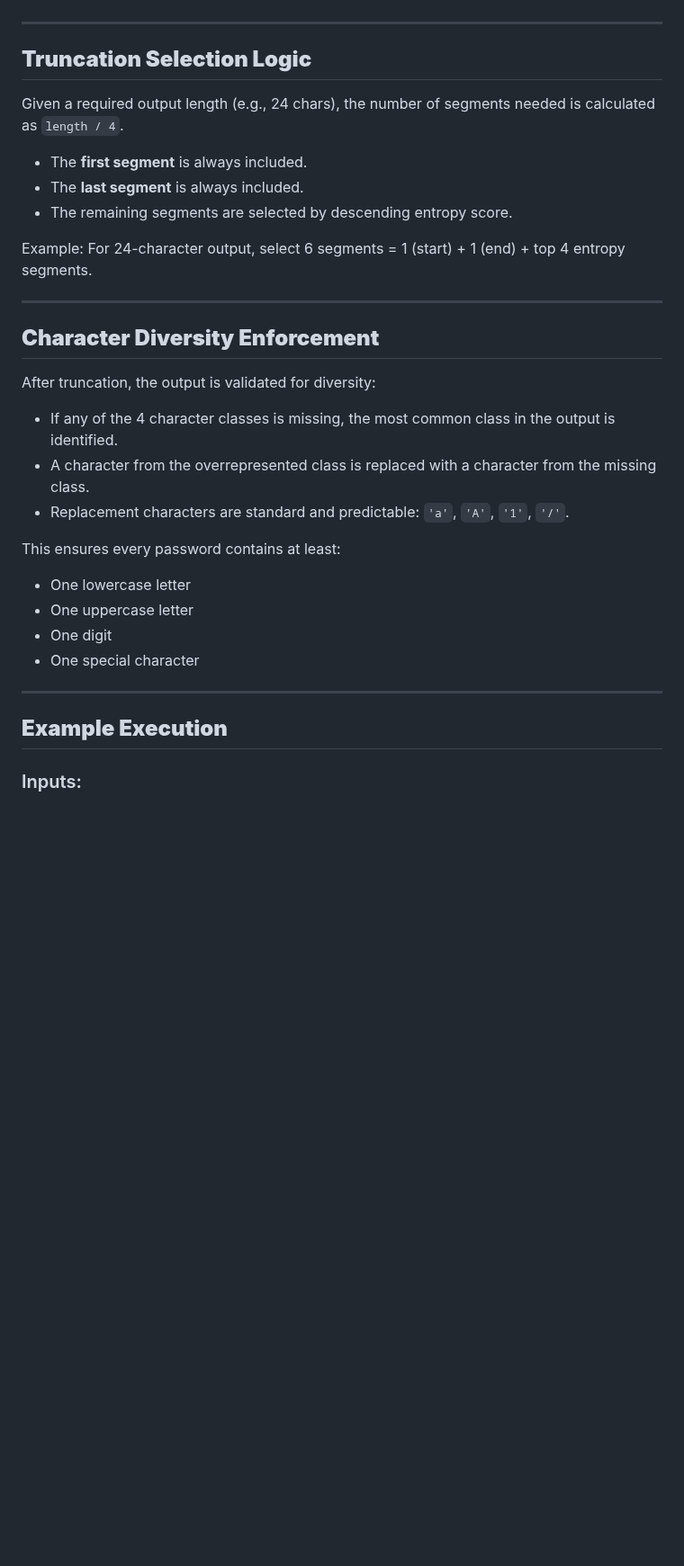
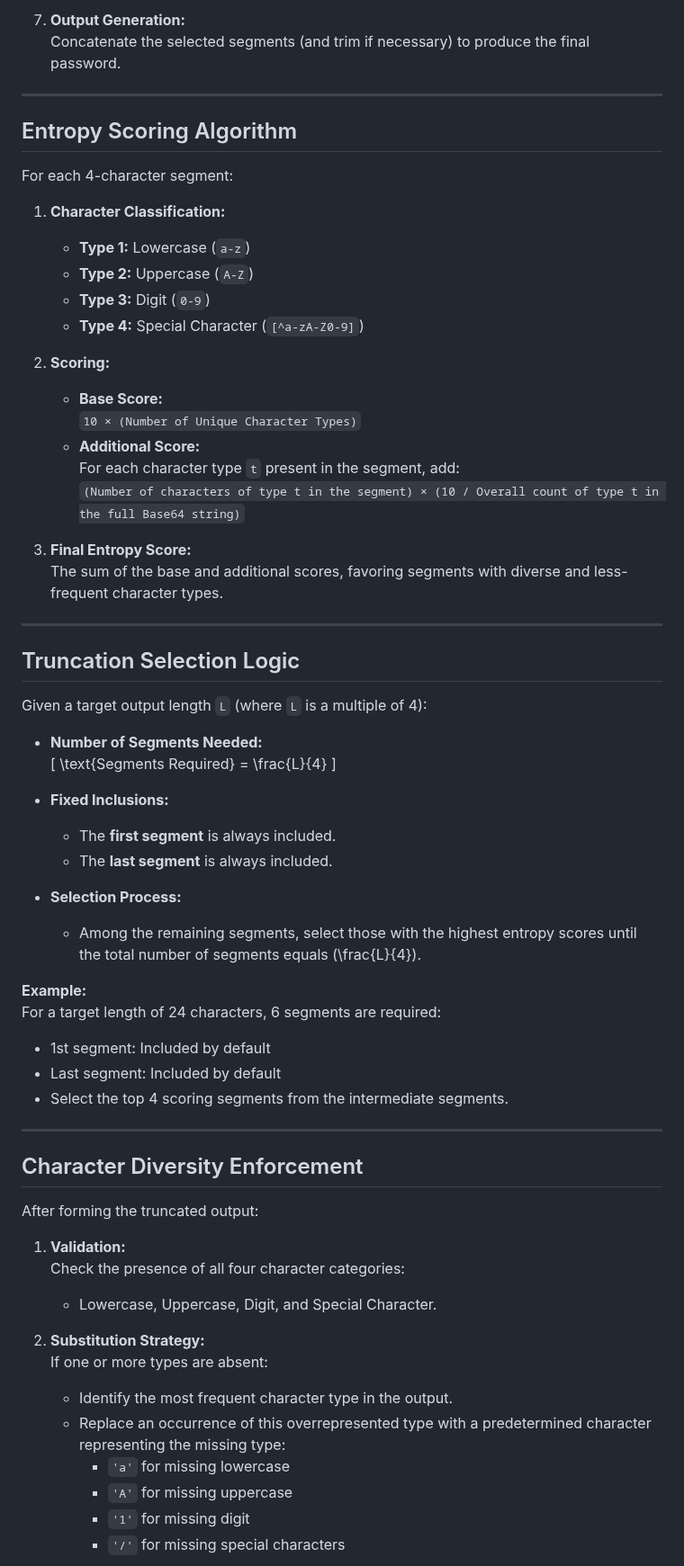
Before and after one commit to eclipsednoir/HMAC-SHA512-Password-Generator, a Markdown page: entropy-password-gen-publication.md, the part around one of its changes. Shown at 90% size. Drawn GitHub-style; blank space fills up the shorter version.

```diff
--- a/entropy-password-gen-publication.md
+++ b/entropy-password-gen-publication.md
@@ -53,34 +59,68 @@ This approach favors segments that contain multiple character types *and* contai
+7. **Output Generation:**
+   Concatenate the selected segments (and trim if necessary) to produce the final password.
 
 ---
 
-## **Truncation Selection Logic**
+## Entropy Scoring Algorithm
 
-Given a required output length (e.g., 24 chars), the number of segments needed is calculated as `length / 4`.
+For each 4-character segment:
 
-- The **first segment** is always included.
-- The **last segment** is always included.
-- The remaining segments are selected by descending entropy score.
+1. **Character Classification:**
+   - **Type 1:** Lowercase (`a-z`)
+   - **Type 2:** Uppercase (`A-Z`)
+   - **Type 3:** Digit (`0-9`)
+   - **Type 4:** Special Character (`[^a-zA-Z0-9]`)
 
-Example: For 24-character output, select 6 segments = 1 (start) + 1 (end) + top 4 entropy segments.
+2. **Scoring:**
+   - **Base Score:**
+     `10 × (Number of Unique Character Types)`
+   - **Additional Score:**
+     For each character type `t` present in the segment, add:
+     `(Number of characters of type t in the segment) × (10 / Overall count of type t in the full Base64 string)`
+
+3. **Final Entropy Score:**
+   The sum of the base and additional scores, favoring segments with diverse and less-frequent character types.
 
 ---
 
-## **Character Diversity Enforcement**
+## Truncation Selection Logic
 
-After truncation, the output is validated for diversity:
+Given a target output length `L` (where `L` is a multiple of 4):
 
-- If any of the 4 character classes is missing, the most common class in the output is identified.
-- A character from the overrepresented class is replaced with a character from the missing class.
-- Replacement characters are standard and predictable: `'a'`, `'A'`, `'1'`, `'/'`.
+- **Number of Segments Needed:**
+  \[
+  \text{Segments Required} = \frac{L}{4}
+  \]
 
-This ensures every password contains at least:
-- One lowercase letter
-- One uppercase letter
-- One digit
-- One special character
+- **Fixed Inclusions:**
+  - The **first segment** is always included.
+  - The **last segment** is always included.
+
+- **Selection Process:**
+  - Among the remaining segments, select those with the highest entropy scores until the total number of segments equals \(\frac{L}{4}\).
+
+**Example:**
+For a target length of 24 characters, 6 segments are required:
+- 1st segment: Included by default
+- Last segment: Included by default
+- Select the top 4 scoring segments from the intermediate segments.
 
 ---
 
-## **Example Execution**
+## Character Diversity Enforcement
 
-### Inputs:
+After forming the truncated output:
+
+1. **Validation:**
+   Check the presence of all four character categories:
+   - Lowercase, Uppercase, Digit, and Special Character.
+
+2. **Substitution Strategy:**
+   If one or more types are absent:
+   - Identify the most frequent character type in the output.
+   - Replace an occurrence of this overrepresented type with a predetermined character representing the missing type:
+     - `'a'` for missing lowercase
+     - `'A'` for missing uppercase
+     - `'1'` for missing digit
+     - `'/'` for missing special characters
+
```
Also changed, not shown: other parts of entropy-password-gen-publication.md (+83 -52 lines).
